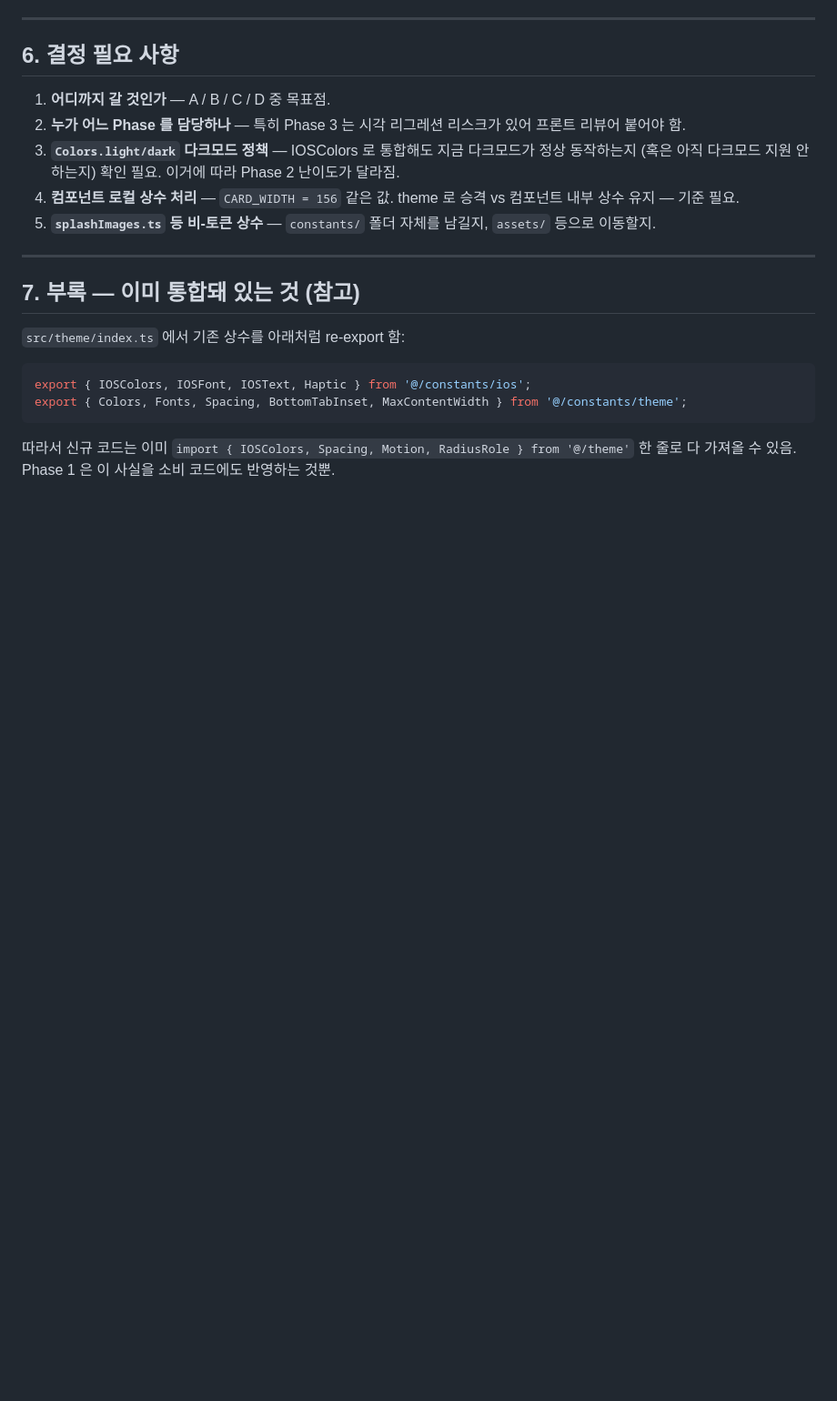
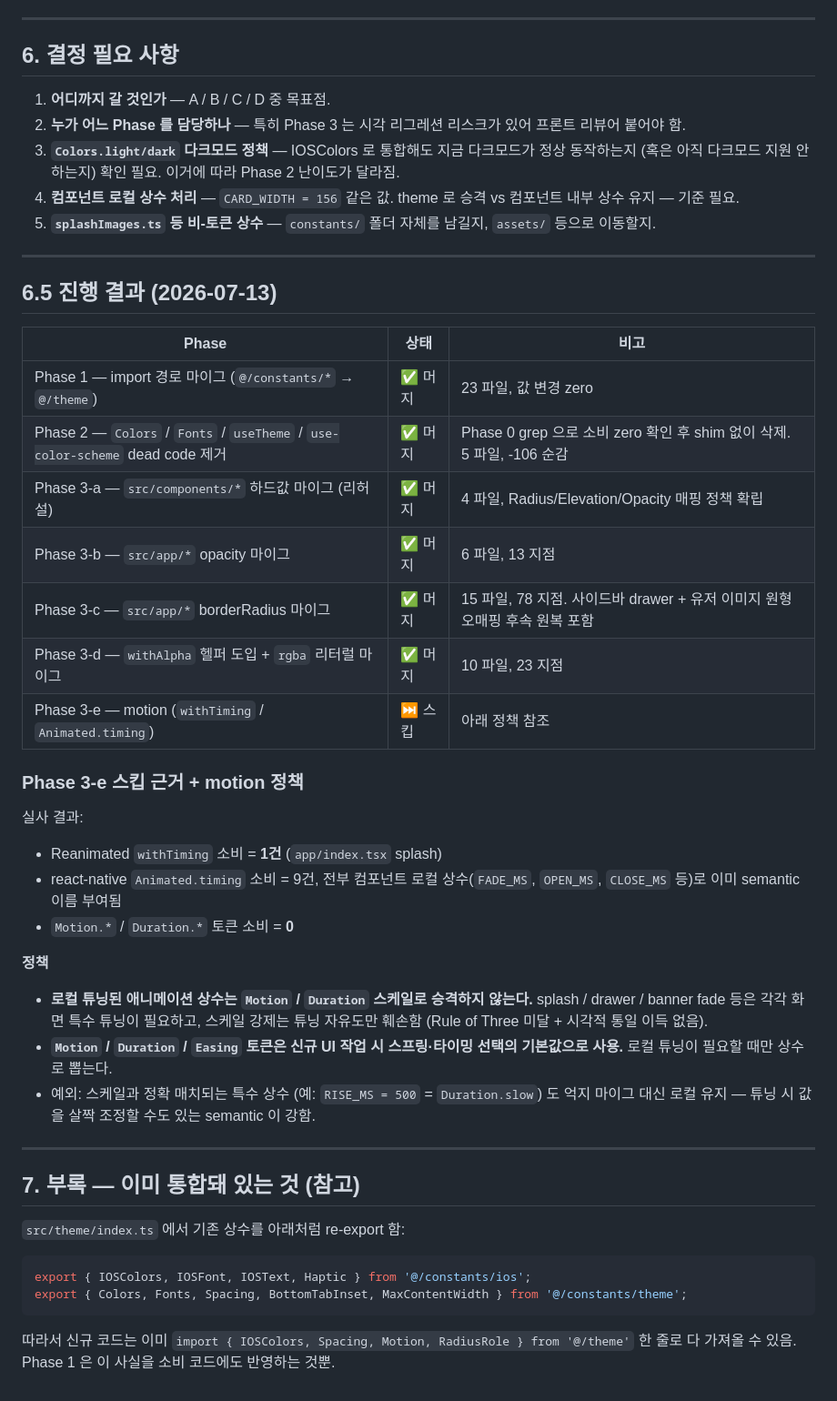
Before and after one commit to endurance-ai/kiko.ai-mobile, a Markdown page: docs/design-system-migration.md, the part around the change. Shown at 91% size. GitHub-like rendering; blank space fills up the shorter version.

Commit message:
docs(design-system): Phase 3 진행 결과 + motion 정책 (Phase 3-e 스킵)
각 Phase (1/2/3-a~3-d) 머지 상태 표 정리 + Phase 3-e 를 왜 스킵하는지
+ motion 정책 명시:

- 로컬 튜닝 애니메이션 상수는 Motion/Duration 스케일로 승격 안 함
  (splash / drawer / banner fade 등 화면 특수 튜닝, Rule of Three 미달)
- Motion/Duration/Easing 토큰은 신규 UI 작업의 기본값
- 정확 매치 (RISE_MS = Duration.slow) 도 억지 마이그 대신 로컬 유지

Phase 3 마무리. 신규 컴포넌트부터 새 스케일 자연스럽게 사용.

```diff
--- a/docs/design-system-migration.md
+++ b/docs/design-system-migration.md
@@ -123,6 +123,32 @@
 
 ---
 
+## 6.5 진행 결과 (2026-07-13)
+
+| Phase | 상태 | 비고 |
+|---|---|---|
+| Phase 1 — import 경로 마이그 (`@/constants/*` → `@/theme`) | ✅ 머지 | 23 파일, 값 변경 zero |
+| Phase 2 — `Colors` / `Fonts` / `useTheme` / `use-color-scheme` dead code 제거 | ✅ 머지 | Phase 0 grep 으로 소비 zero 확인 후 shim 없이 삭제. 5 파일, -106 순감 |
+| Phase 3-a — `src/components/*` 하드값 마이그 (리허설) | ✅ 머지 | 4 파일, Radius/Elevation/Opacity 매핑 정책 확립 |
+| Phase 3-b — `src/app/*` opacity 마이그 | ✅ 머지 | 6 파일, 13 지점 |
+| Phase 3-c — `src/app/*` borderRadius 마이그 | ✅ 머지 | 15 파일, 78 지점. 사이드바 drawer + 유저 이미지 원형 오매핑 후속 원복 포함 |
+| Phase 3-d — `withAlpha` 헬퍼 도입 + `rgba` 리터럴 마이그 | ✅ 머지 | 10 파일, 23 지점 |
+| Phase 3-e — motion (`withTiming` / `Animated.timing`) | ⏭️ 스킵 | 아래 정책 참조 |
+
+### Phase 3-e 스킵 근거 + motion 정책
+
+실사 결과:
+- Reanimated `withTiming` 소비 = **1건** (`app/index.tsx` splash)
+- react-native `Animated.timing` 소비 = 9건, 전부 컴포넌트 로컬 상수(`FADE_MS`, `OPEN_MS`, `CLOSE_MS` 등)로 이미 semantic 이름 부여됨
+- `Motion.*` / `Duration.*` 토큰 소비 = **0**
+
+**정책**
+- **로컬 튜닝된 애니메이션 상수는 `Motion` / `Duration` 스케일로 승격하지 않는다.** splash / drawer / banner fade 등은 각각 화면 특수 튜닝이 필요하고, 스케일 강제는 튜닝 자유도만 훼손함 (Rule of Three 미달 + 시각적 통일 이득 없음).
+- **`Motion` / `Duration` / `Easing` 토큰은 신규 UI 작업 시 스프링·타이밍 선택의 기본값으로 사용.** 로컬 튜닝이 필요할 때만 상수로 뽑는다.
+- 예외: 스케일과 정확 매치되는 특수 상수 (예: `RISE_MS = 500` = `Duration.slow`) 도 억지 마이그 대신 로컬 유지 — 튜닝 시 값을 살짝 조정할 수도 있는 semantic 이 강함.
+
+---
+
 ## 7. 부록 — 이미 통합돼 있는 것 (참고)
 
 `src/theme/index.ts` 에서 기존 상수를 아래처럼 re-export 함:
```
